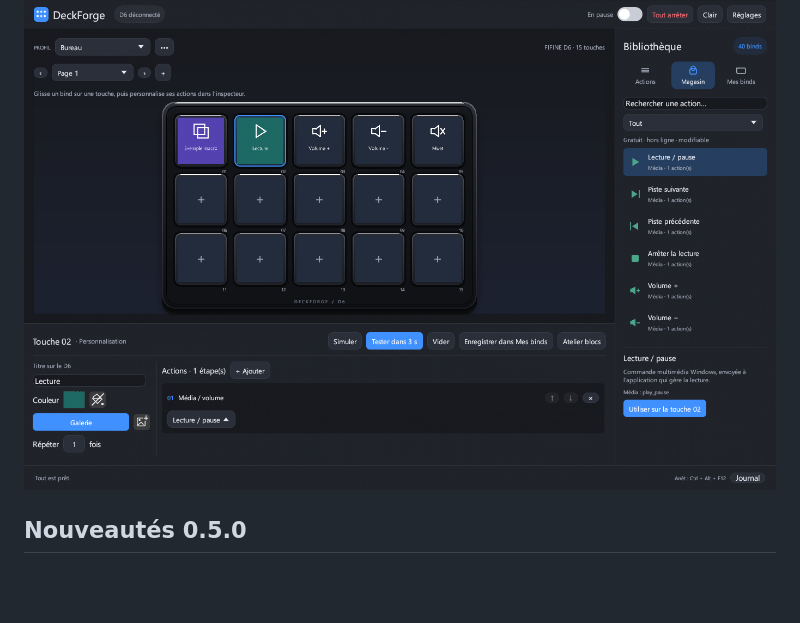
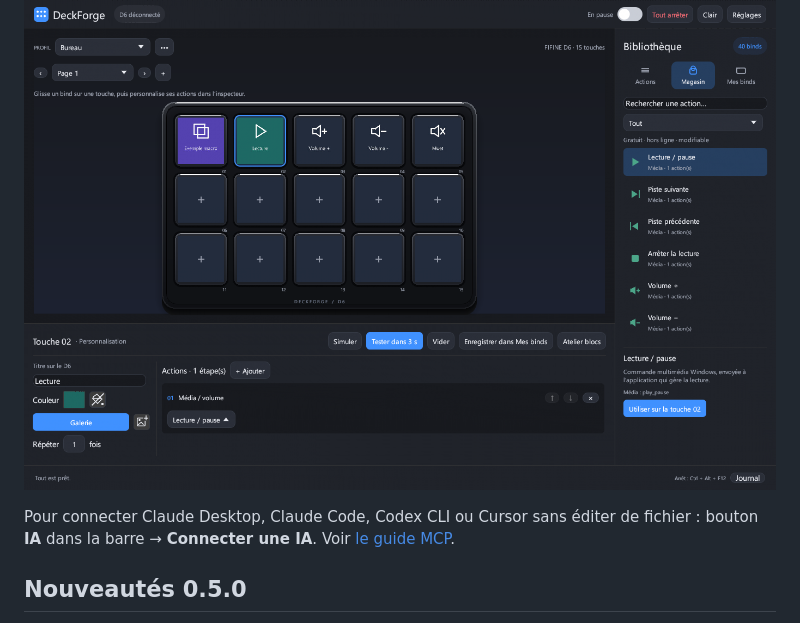
Before and after one commit to HatiFlash/DeckForge, a Markdown page: README.md, the part around the change. Drawn GitHub-style; blank space fills up the shorter version.

```diff
--- a/README.md
+++ b/README.md
@@ -3,6 +3,8 @@
 Application Rust indépendante pour le FIFINE AmpliGame D6 (USB 3142:0060), avec macros, pages, dossiers et connecteur MCP optionnel. Le logiciel FIFINE doit être fermé pour laisser DeckForge accéder au D6.
 
 ![Interface](docs/interface.png)
+
+Pour connecter Claude Desktop, Claude Code, Codex CLI ou Cursor sans éditer de fichier : bouton **IA** dans la barre → **Connecter une IA**. Voir [le guide MCP](docs/MCP.md).
 
 ## Nouveautés 0.5.0
 
```
Also changed, not shown: docs/MCP.md (+10 -1 lines).
